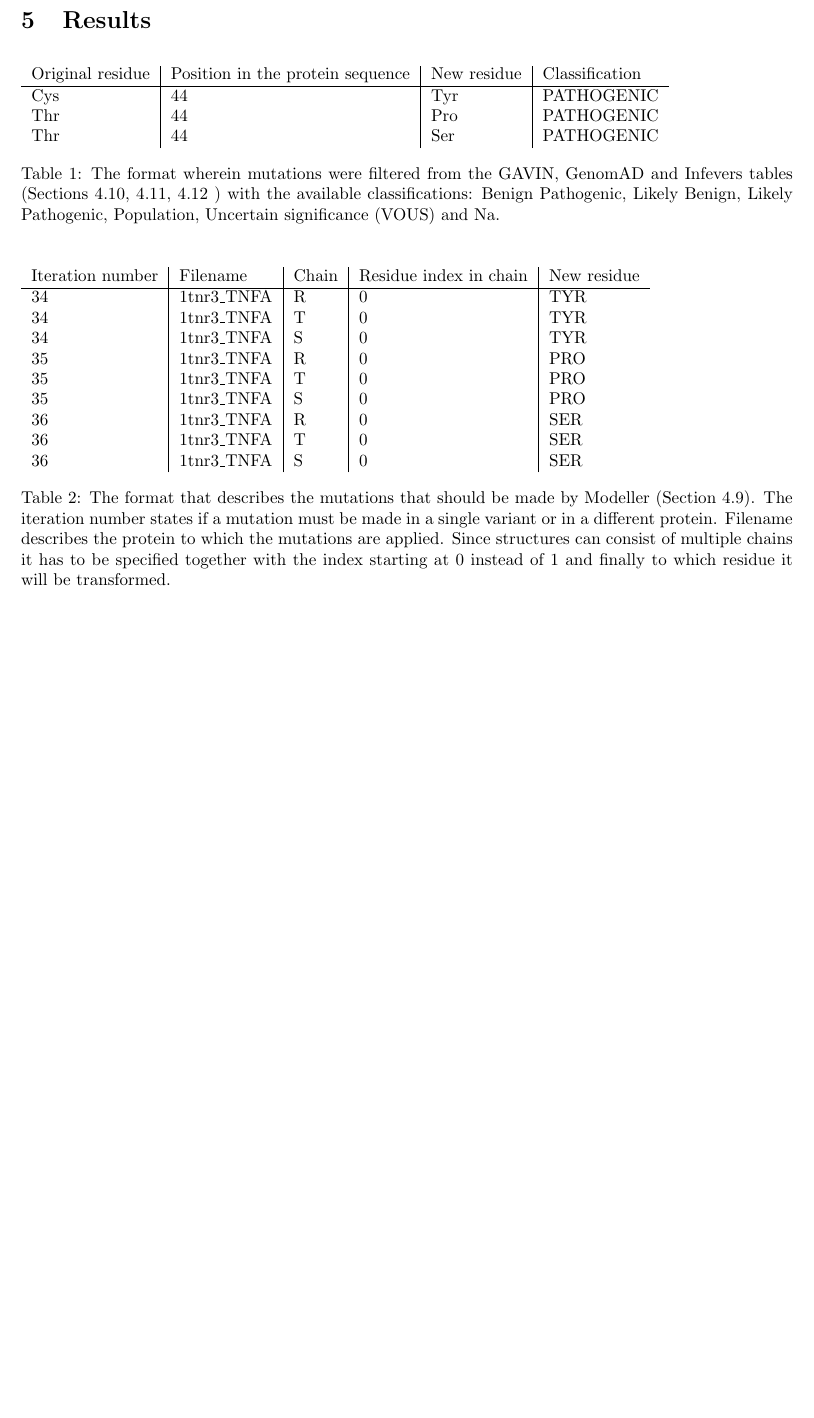
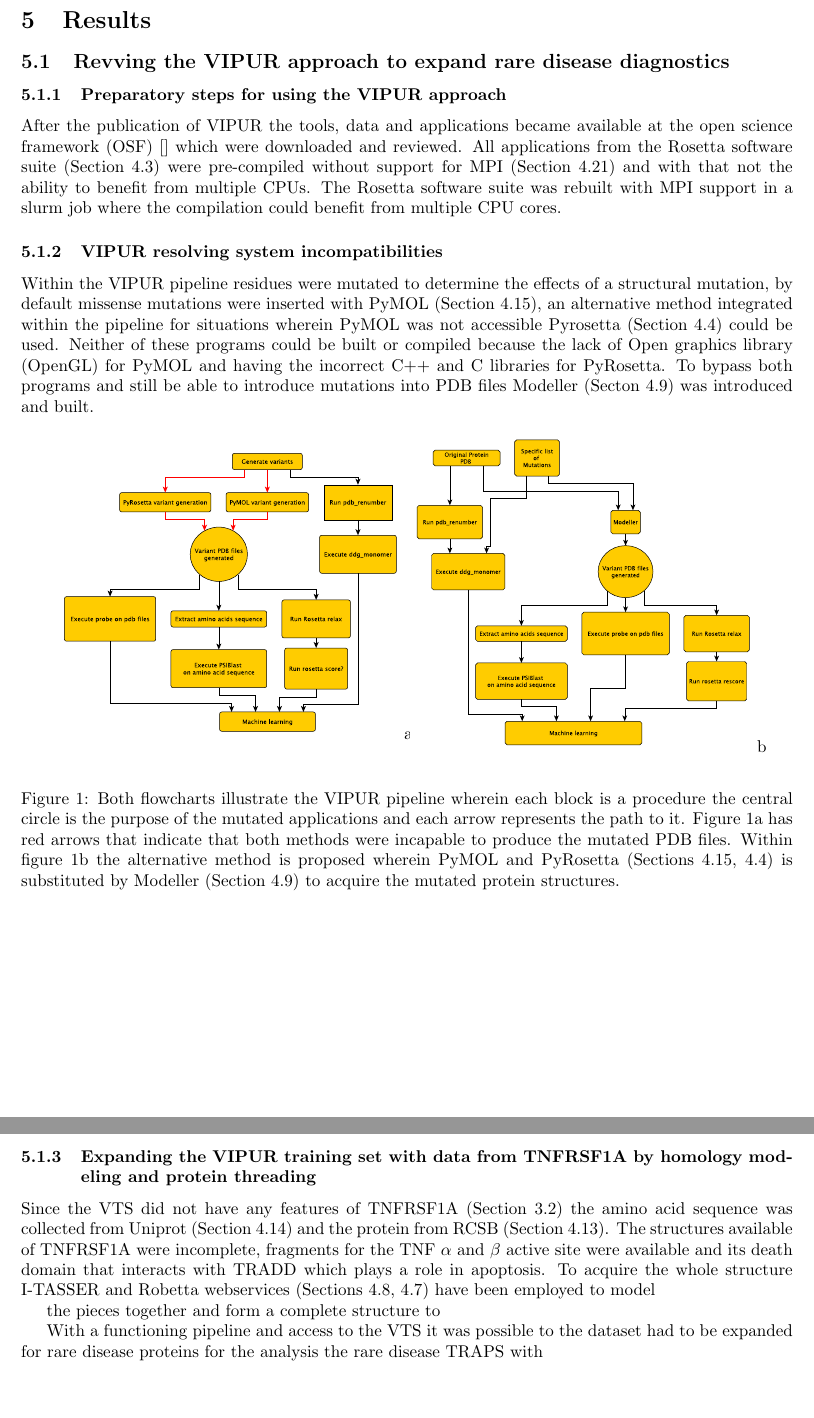
Before and after one commit to Sylt-CSI/variant-protein-prediction, a LaTeX document (Report/Protein_variant_prediction.tex, which reads Report/Chapters/Results.tex): part of page 15 of 18 before the commit and two parts of pages 16 and 17 of 20 after it, the two joined at a grey line, cut so that both start at the same text, the shorter picture padded with empty space. The pictures show the PDF file Report/Protein_variant_prediction.pdf that the author committed with the source.

Commit message:
Added pieces of the report

```diff
--- a/Report/Chapters/Results.tex
+++ b/Report/Chapters/Results.tex
@@ -1,7 +1,32 @@
 \subsection{Revving the VIPUR approach to expand rare disease diagnostics}
 	\subsubsection{Preparatory steps for using the VIPUR approach}
-		After the publication of VIPUR the tools, data and applications became available at the open science framework (OSF) \cite{} which were downloaded and reviewed. All applications from the Rosetta software suite (Section \ref{subsec:MM_Rosetta}) were pre-compiled without support for MPI (Section \ref{subsec:MM_MPI}) and with that not the ability to benefit from multiple CPUs. The software was rebuilt with a slurm job that had access to multiple CPUs.
+		After the publication of VIPUR the tools, data and applications became available at the open science framework (OSF) \cite{} which were downloaded and reviewed. All applications from the Rosetta software suite (Section \ref{subsec:MM_Rosetta}) were pre-compiled without support for MPI (Section \ref{subsec:MM_MPI}) and with that not the ability to benefit from multiple CPUs. The Rosetta software suite was rebuilt with MPI support in a slurm job where the compilation could benefit from multiple CPU cores.
 	\label{subsubsec:RES_Prepare}
 
-	\subsubsection{Blockages within the VIPUR pipeline}
+	\subsubsection{VIPUR resolving system incompatibilities}
+	Within the VIPUR pipeline residues were mutated to determine the effects of a structural mutation, by default missense mutations were inserted with PyMOL (Section \ref{subsec:MM_PyMOL}), an alternative method integrated within the pipeline for situations wherein PyMOL was not accessible Pyrosetta (Section \ref{subsec:MM_PyRosetta}) could be used. Neither of these programs could be built or compiled because the lack of Open graphics library (OpenGL) for PyMOL and having the incorrect C++ and C libraries for PyRosetta. To bypass both programs and still be able to introduce mutations into PDB files Modeller (Secton \ref{subsec:MM_Modeller}) was introduced and built.
 
+	\begin{figure}[!ht]
+		\centering
+		\begin{subfigure}{0.45\textwidth}
+			\includegraphics[width=\textwidth]{Flowcharts/VIPUR_approach.pdf}{a}
+			\phantomcaption
+			\label{fig:RES_VIPUR_approach}
+		\end{subfigure}
+		\begin{subfigure}{0.45\textwidth}
+			\includegraphics[width=\textwidth]{Flowcharts/Altered_VIPUR_approach.pdf}{b}
+			\phantomcaption
+			\label{fig:RES_Altered_VIPUR_approach}
+		\end{subfigure}
+		\caption[Flowcharts VIPUR pipeline and altered VIPUR pipeline]{Both flowcharts illustrate the VIPUR pipeline wherein each block is a procedure the central circle is the purpose of the mutated applications and each arrow represents the path to it. Figure \ref{fig:RES_VIPUR_approach} has red arrows that indicate that both methods were incapable to produce the mutated PDB files. Within figure \ref{fig:RES_Altered_VIPUR_approach} the alternative method is proposed wherein PyMOL and PyRosetta (Sections \ref{subsec:MM_PyMOL}, \ref{subsec:MM_PyRosetta}) is substituted by Modeller (Section \ref{subsec:MM_Modeller}) to acquire the mutated protein structures.}
+
+		\label{fig:Flowcharts_of_old_and_altered_VIPUR}
+	\end{figure}
+	\label{subsubsec:RES_Incompatibility}
+	\newpage
+
+	\subsubsection{Expanding the VIPUR training set with data from TNFRSF1A by homology modeling and protein threading}
+	Since the VTS did not have any features of TNFRSF1A (Section \ref{subsec:CD_TNFRSF1A}) the amino acid sequence was collected from Uniprot (Section \ref{subsec:MM_Uniprot}) and the protein from RCSB (Section \ref{subsec:MM_RCSB}). The structures available of TNFRSF1A were incomplete, fragments for the TNF $\alpha$ and $\beta$ active site were available and its death domain that interacts with TRADD which plays a role in apoptosis. To acquire the structure of TNFRSF1A, I-TASSER and Robetta webservices (Sections \ref{subsec:MM_I_TASSER}, \ref{subsec:MM_Robetta}}) have been employed to model the whole structure with and without templates of the existing fragments.
+
+	\begin{figure}[!ht]
+		\centering
@@ -11,30 +61,30 @@
 
 
 %Something about that we tried to use the VTS and add our protein for information.
-\begin{table}[ht]
-	\begin{tabular}{ l | l | l | l}
-		Original residue & Position in the protein sequence & New residue & Classification\\ \hline
-		Cys & 44 & Tyr & PATHOGENIC\\
-		Thr & 44 & Pro & PATHOGENIC\\
-		Thr & 44 & Ser & PATHOGENIC\\
-	\end{tabular}
-	\caption{The format wherein mutations were filtered from the GAVIN, GenomAD and Infevers tables (Sections \ref{subsec:MM_GAVIN_data_table},  \ref{subsec:MM_GenomAD}, \ref{subsec:MM_Infevers} ) with the available classifications: Benign Pathogenic, Likely Benign, Likely Pathogenic, Population, Uncertain significance (VOUS) and Na.}
-	\label{table:Res_Filtered_Mutations}
-\end{table}
-
-\begin{table}[ht]
-	\begin{tabular}{ l | l | l | l | l}
-		Iteration number & Filename & Chain & Residue index in chain & New residue\\ \hline
-		34 & 1tnr3\_TNFA & R & 0 & TYR\\
-		34 & 1tnr3\_TNFA & T & 0 & TYR\\
-		34 & 1tnr3\_TNFA & S & 0 & TYR\\
-		35 & 1tnr3\_TNFA & R & 0 & PRO\\
-		35 & 1tnr3\_TNFA & T & 0 & PRO\\
-		35 & 1tnr3\_TNFA & S & 0 & PRO\\
-		36 & 1tnr3\_TNFA & R & 0 & SER\\
-		36 & 1tnr3\_TNFA & T & 0 & SER\\
-		36 & 1tnr3\_TNFA & S & 0 & SER\\
-	\end{tabular}
-	\caption{The format that describes the mutations that should be made by Modeller (Section \ref{subsec:MM_Modeller}). The iteration number states if a mutation must be made in a single variant or in a different protein. Filename describes the protein to which the mutations are applied. Since structures can consist of multiple chains it has to be specified together with the index starting at 0 instead of 1 and finally to which residue it will be transformed.}
-		\label{table:Res_Modeller_Mutation_Format}
-\end{table}
+%\begin{table}[ht]
+%	\begin{tabular}{ l | l | l | l}
+%		Original residue & Position in the protein sequence & New residue & Classification\\ \hline
+%		Cys & 44 & Tyr & PATHOGENIC\\
+%		Thr & 44 & Pro & PATHOGENIC\\
+%		Thr & 44 & Ser & PATHOGENIC\\
+%	\end{tabular}
+%	\caption{The format wherein mutations were filtered from the GAVIN, GenomAD and Infevers tables (Sections \ref{subsec:MM_GAVIN_data_table},  \ref{subsec:MM_GenomAD}, \ref{subsec:MM_Infevers} ) with the available classifications: Benign Pathogenic, Likely Benign, Likely Pathogenic, Population, Uncertain significance (VOUS) and Na.}
+%	\label{table:Res_Filtered_Mutations}
+%\end{table}
+%
+%\begin{table}[ht]
+%	\begin{tabular}{ l | l | l | l | l}
+%		Iteration number & Filename & Chain & Residue index in chain & New residue\\ \hline
+%		34 & 1tnr3\_TNFA & R & 0 & TYR\\
+%		34 & 1tnr3\_TNFA & T & 0 & TYR\\
+%		34 & 1tnr3\_TNFA & S & 0 & TYR\\
+%		35 & 1tnr3\_TNFA & R & 0 & PRO\\
+%		35 & 1tnr3\_TNFA & T & 0 & PRO\\
+%		35 & 1tnr3\_TNFA & S & 0 & PRO\\
+%		36 & 1tnr3\_TNFA & R & 0 & SER\\
+%		36 & 1tnr3\_TNFA & T & 0 & SER\\
+%		36 & 1tnr3\_TNFA & S & 0 & SER\\
+%	\end{tabular}
+%	\caption{The format that describes the mutations that should be made by Modeller (Section \ref{subsec:MM_Modeller}). The iteration number states if a mutation must be made in a single variant or in a different protein. Filename describes the protein to which the mutations are applied. Since structures can consist of multiple chains it has to be specified together with the index starting at 0 instead of 1 and finally to which residue it will be transformed.}
+%		\label{table:Res_Modeller_Mutation_Format}
+%\end{table}
```
Also changed, not shown: Report/Chapters/Abbreviations.tex (+1 -0 lines), Report/Chapters/Discussion.tex (+4 -0 lines), Report/Chapters/Materials_And_Methods.tex (+1 -1 lines), Report/Protein_variant_prediction.tex (+2 -0 lines), Report/Figures/Altered_VIPUR_approach.pdf (deleted), Report/Figures/Flowcharts/Altered_VIPUR_approach.pdf (added), Report/Figures/Flowcharts/VIPUR_approach.pdf (added), Report/Figures/I_TASSER_Robetta_Images/1_EXT_ALIGN_I_TAS_WITHOUT_TEMPLATE.png (added), Report/Figures/I_TASSER_Robetta_Images/1_EXT_ALIGN_I_TAS_WITH_TEMPLATE.png (added), Report/Figures/I_TASSER_Robetta_Images/1_EXT_ALIGN_ROB_WITHOUT_TEMPLATE.png (added), Report/Figures/VIPUR_APPROACH.pdf (deleted), Report/Protein_variant_prediction.pdf, Report/Chapters/Results.tex (25 more changed lines), 5 other files.
